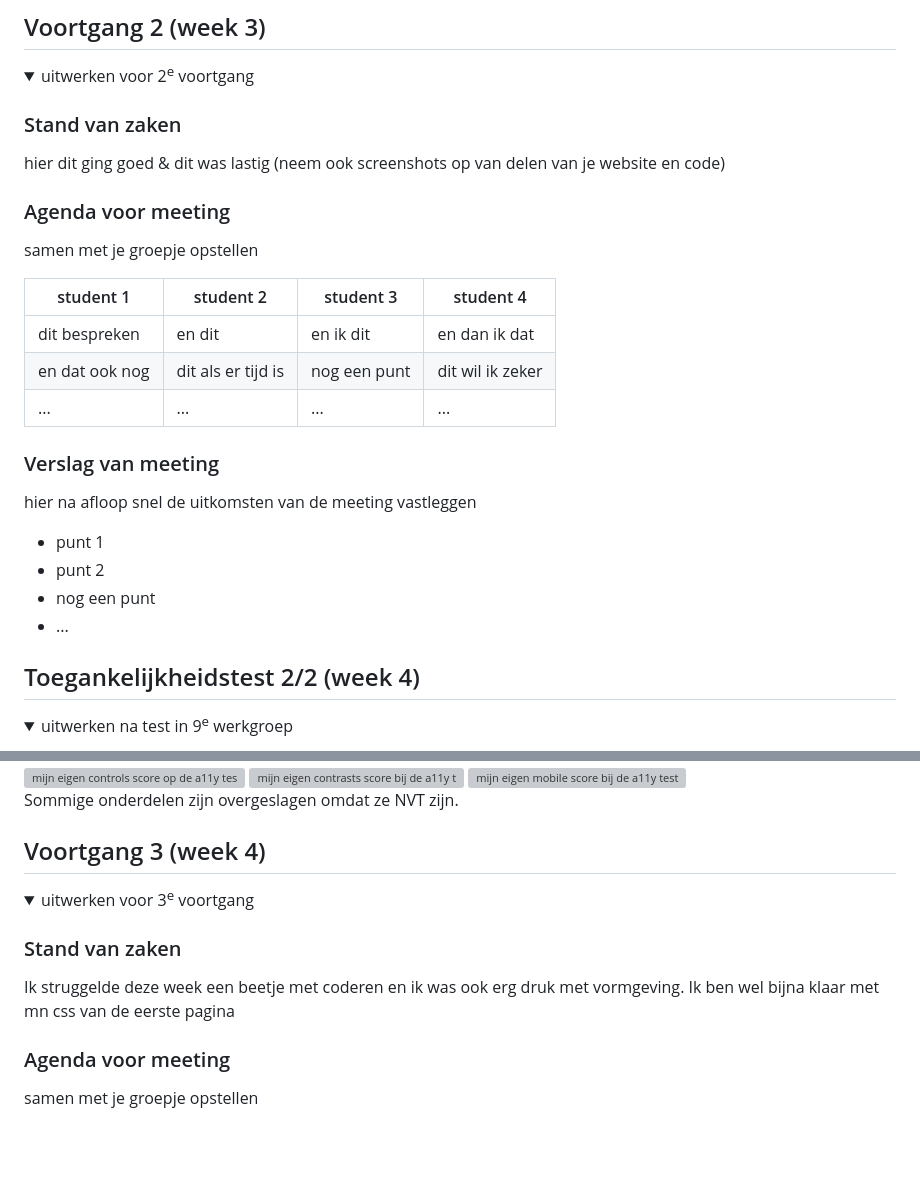
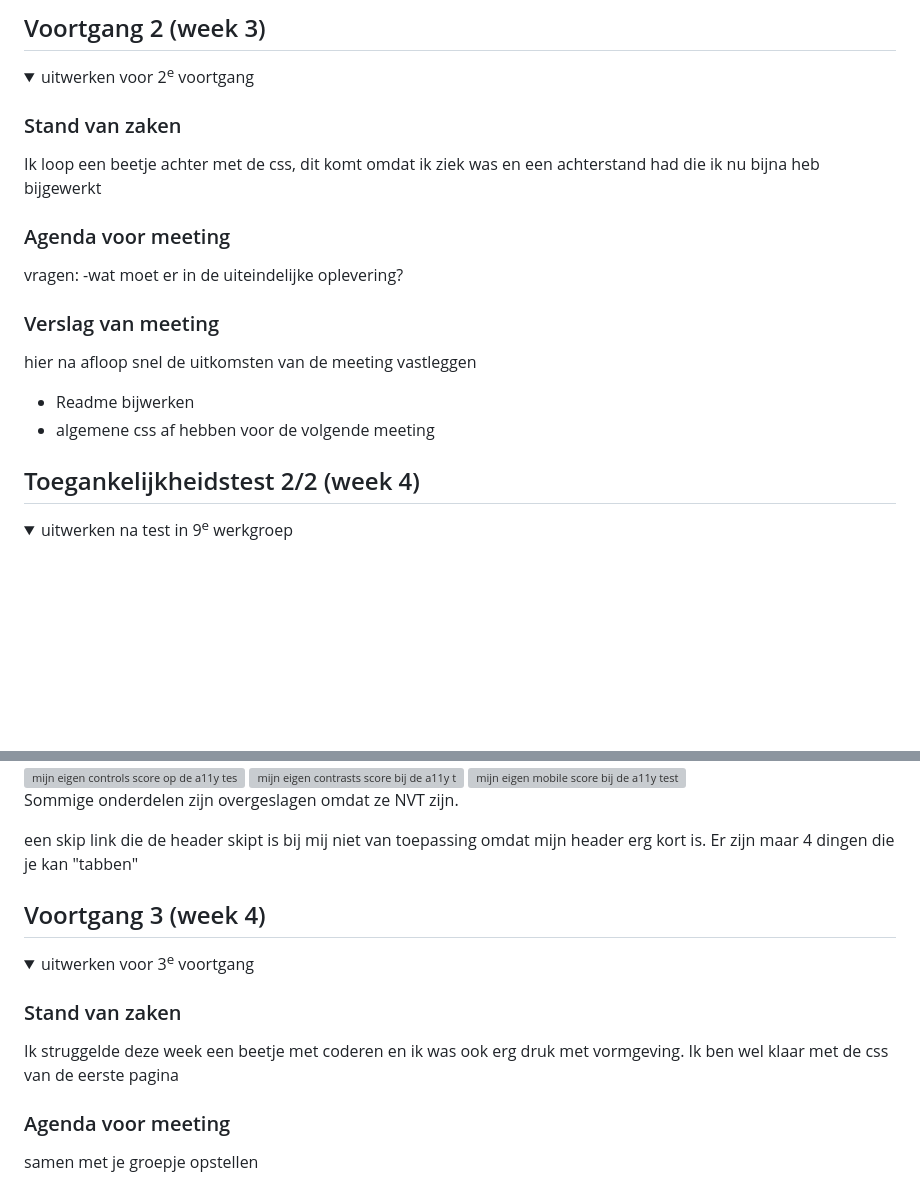
Before and after one commit to Kamajji22/FED-Ingmar, a Markdown page: README.md, 2 parts joined by grey strips. Drawn GitHub-style; folded sections open; blank space fills up the shorter version; grey boxes are pictures that could not be loaded.

Commit message:
READ ME KLAAAAAAAAAAAARRRRRRRRRRRRRRR

```diff
--- a/README.md
+++ b/README.md
@@ -138,26 +138,18 @@ Nb. Door *open* toe te voegen aan een *details* element kun je deze standaard op
   <summary>uitwerken voor 2<sup>e</sup> voortgang</summary>
 
   ### Stand van zaken
-  hier dit ging goed & dit was lastig (neem ook screenshots op van delen van je website en code)
+  Ik loop een beetje achter met de css, dit komt omdat ik ziek was en een achterstand had die ik nu bijna heb bijgewerkt
 
 
   ### Agenda voor meeting
-  samen met je groepje opstellen
-
-  | student 1      | student 2          | student 3    | student 4        |
-  | ---            | ---                | ---          | ---              |
-  | dit bespreken  | en dit             | en ik dit    | en dan ik dat    |
-  | en dat ook nog | dit als er tijd is | nog een punt | dit wil ik zeker |
-  | ...            | ...                | ...          | ...              |
-
+  vragen:
+  -wat moet er in de uiteindelijke oplevering?
 
   ### Verslag van meeting
   hier na afloop snel de uitkomsten van de meeting vastleggen
 
-  - punt 1
-  - punt 2
-  - nog een punt
-- ...
+  - Readme bijwerken
+  - algemene css af hebben voor de volgende meeting
 
 </details>
 
@@ -190,6 +182,8 @@ Nb. Door *open* toe te voegen aan een *details* element kun je deze standaard op
 
   Sommige onderdelen zijn overgeslagen omdat ze NVT zijn.
 
+  een skip link die de header skipt is bij mij niet van toepassing omdat mijn header erg kort is. Er zijn maar 4 dingen die je kan "tabben"
+
 </details>
 
 
@@ -202,7 +196,7 @@ Nb. Door *open* toe te voegen aan een *details* element kun je deze standaard op
   <summary>uitwerken voor 3<sup>e</sup> voortgang</summary>
 
   ### Stand van zaken
-  Ik struggelde deze week een beetje met coderen en ik was ook erg druk met vormgeving. Ik ben wel bijna klaar met mn css van de eerste pagina
+  Ik struggelde deze week een beetje met coderen en ik was ook erg druk met vormgeving. Ik ben wel klaar met de css van de eerste pagina
 
 
   ### Agenda voor meeting
```
